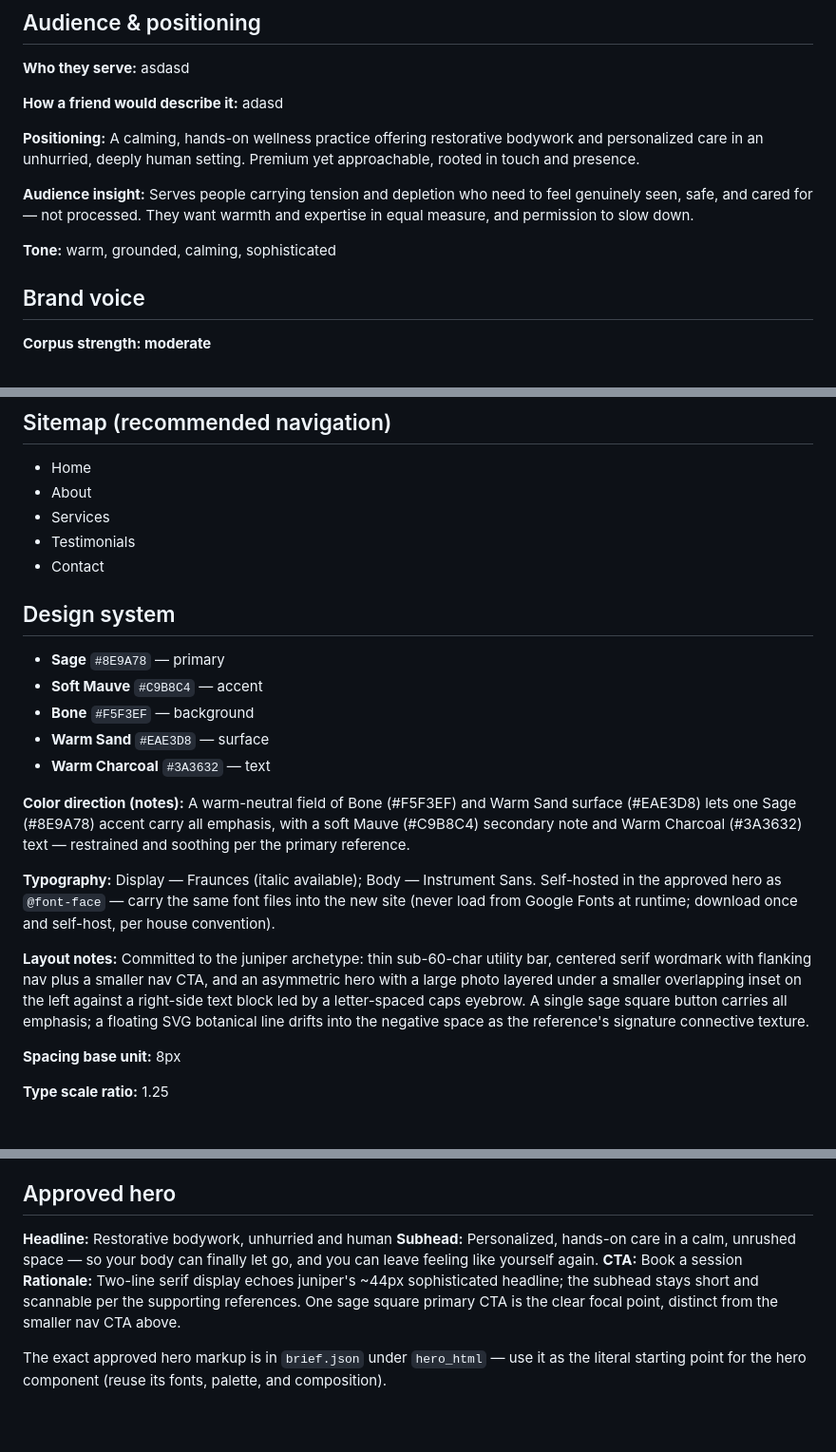
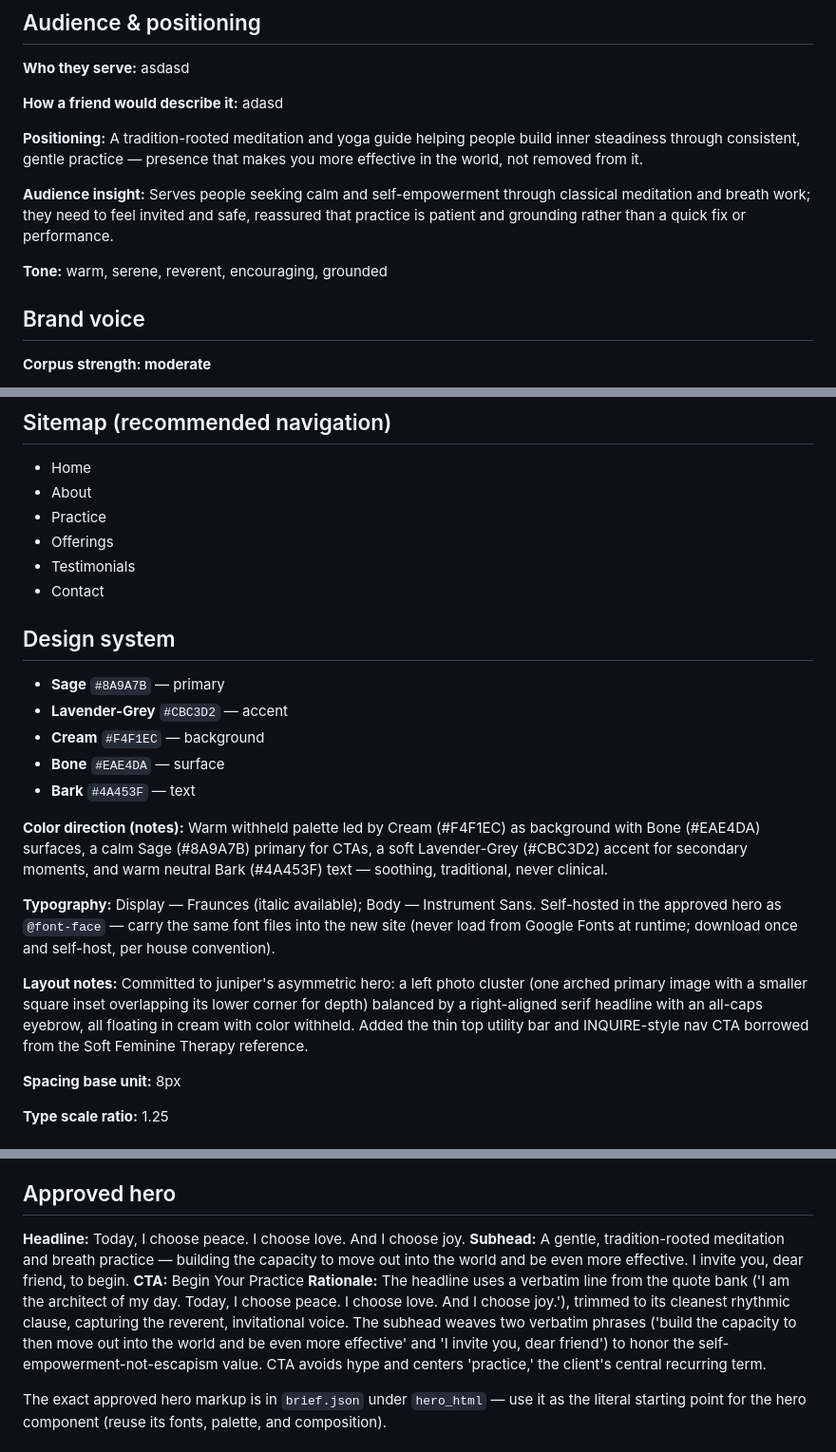
Before and after one commit to kavimade/sean-corey-dev, a Markdown page: BRIEF.md, 3 parts joined by grey strips. Shown at 95% size. GitHub-like rendering; blank space fills up the shorter version.

Commit message:
Update BRIEF.md from Kavi admin

```diff
--- a/BRIEF.md
+++ b/BRIEF.md
@@ -21,11 +21,11 @@ document to build the full site from in Claude Code.
 
 **How a friend would describe it:** adasd
 
-**Positioning:** A calming, hands-on wellness practice offering restorative bodywork and personalized care in an unhurried, deeply human setting. Premium yet approachable, rooted in touch and presence.
+**Positioning:** A tradition-rooted meditation and yoga guide helping people build inner steadiness through consistent, gentle practice — presence that makes you more effective in the world, not removed from it.
 
-**Audience insight:** Serves people carrying tension and depletion who need to feel genuinely seen, safe, and cared for — not processed. They want warmth and expertise in equal measure, and permission to slow down.
+**Audience insight:** Serves people seeking calm and self-empowerment through classical meditation and breath work; they need to feel invited and safe, reassured that practice is patient and grounding rather than a quick fix or performance.
 
-**Tone:** warm, grounded, calming, sophisticated
+**Tone:** warm, serene, reverent, encouraging, grounded
 
 ## Brand voice
 
@@ -120,23 +120,24 @@ asasd
 
 - Home
 - About
-- Services
+- Practice
+- Offerings
 - Testimonials
 - Contact
 
 ## Design system
 
-- **Sage** `#8E9A78` — primary
-- **Soft Mauve** `#C9B8C4` — accent
-- **Bone** `#F5F3EF` — background
-- **Warm Sand** `#EAE3D8` — surface
-- **Warm Charcoal** `#3A3632` — text
+- **Sage** `#8A9A7B` — primary
+- **Lavender-Grey** `#CBC3D2` — accent
+- **Cream** `#F4F1EC` — background
+- **Bone** `#EAE4DA` — surface
+- **Bark** `#4A453F` — text
 
-**Color direction (notes):** A warm-neutral field of Bone (#F5F3EF) and Warm Sand surface (#EAE3D8) lets one Sage (#8E9A78) accent carry all emphasis, with a soft Mauve (#C9B8C4) secondary note and Warm Charcoal (#3A3632) text — restrained and soothing per the primary reference.
+**Color direction (notes):** Warm withheld palette led by Cream (#F4F1EC) as background with Bone (#EAE4DA) surfaces, a calm Sage (#8A9A7B) primary for CTAs, a soft Lavender-Grey (#CBC3D2) accent for secondary moments, and warm neutral Bark (#4A453F) text — soothing, traditional, never clinical.
 
 **Typography:** Display — Fraunces (italic available); Body — Instrument Sans. Self-hosted in the approved hero as `@font-face` — carry the same font files into the new site (never load from Google Fonts at runtime; download once and self-host, per house convention).
 
-**Layout notes:** Committed to the juniper archetype: thin sub-60-char utility bar, centered serif wordmark with flanking nav plus a smaller nav CTA, and an asymmetric hero with a large photo layered under a smaller overlapping inset on the left against a right-side text block led by a letter-spaced caps eyebrow. A single sage square button carries all emphasis; a floating SVG botanical line drifts into the negative space as the reference's signature connective texture.
+**Layout notes:** Committed to juniper's asymmetric hero: a left photo cluster (one arched primary image with a smaller square inset overlapping its lower corner for depth) balanced by a right-aligned serif headline with an all-caps eyebrow, all floating in cream with color withheld. Added the thin top utility bar and INQUIRE-style nav CTA borrowed from the Soft Feminine Therapy reference.
 
 **Spacing base unit:** 8px
 
@@ -148,10 +149,10 @@ LAYOUT & GRID: The primary reference (Light Textured Coach 'juniper') runs a cen
 
 ## Approved hero
 
-**Headline:** Restorative bodywork, unhurried and human
-**Subhead:** Personalized, hands-on care in a calm, unrushed space — so your body can finally let go, and you can leave feeling like yourself again.
-**CTA:** Book a session
-**Rationale:** Two-line serif display echoes juniper's ~44px sophisticated headline; the subhead stays short and scannable per the supporting references. One sage square primary CTA is the clear focal point, distinct from the smaller nav CTA above.
+**Headline:** Today, I choose peace. I choose love. And I choose joy.
+**Subhead:** A gentle, tradition-rooted meditation and breath practice — building the capacity to move out into the world and be even more effective. I invite you, dear friend, to begin.
+**CTA:** Begin Your Practice
+**Rationale:** The headline uses a verbatim line from the quote bank ('I am the architect of my day. Today, I choose peace. I choose love. And I choose joy.'), trimmed to its cleanest rhythmic clause, capturing the reverent, invitational voice. The subhead weaves two verbatim phrases ('build the capacity to then move out into the world and be even more effective' and 'I invite you, dear friend') to honor the self-empowerment-not-escapism value. CTA avoids hype and centers 'practice,' the client's central recurring term.
 
 The exact approved hero markup is in `brief.json` under `hero_html` — use it as the literal starting point for the hero component (reuse its fonts, palette, and composition).
 
```
Also changed, not shown: other parts of BRIEF.md (+1 -1 lines).
